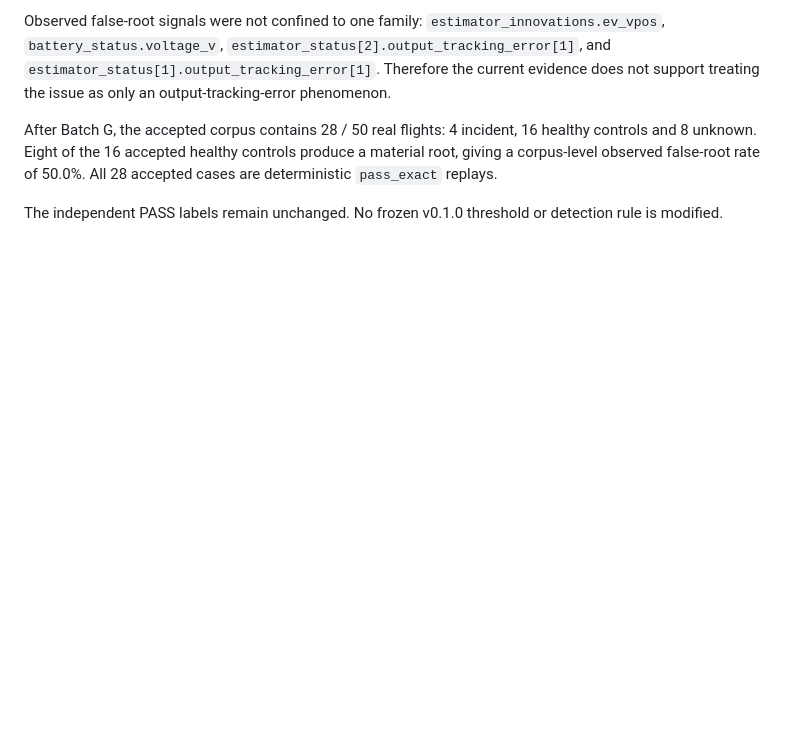
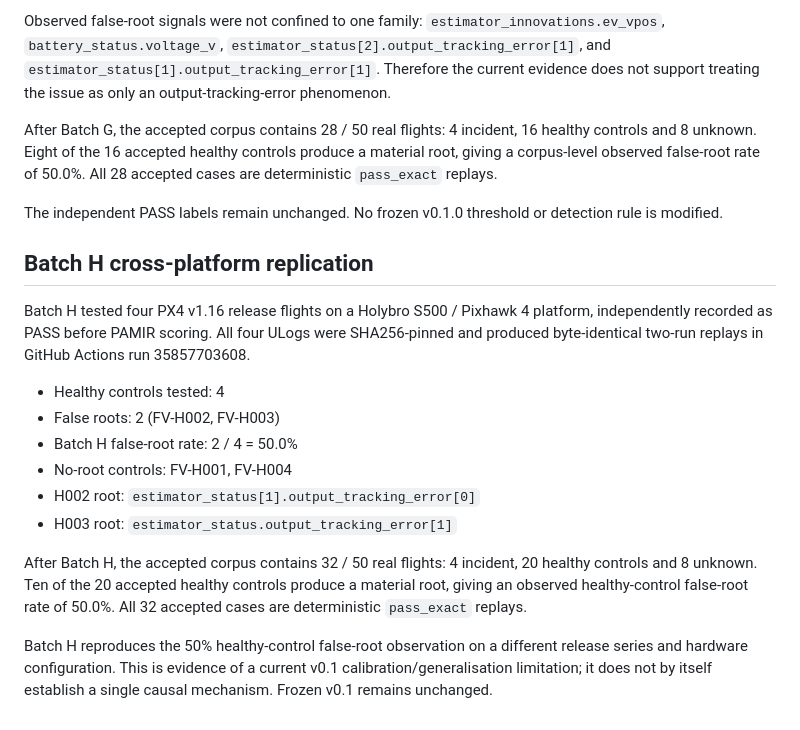
Before and after one commit to yigitcan-ozturk/pamir, a Markdown page: field-validation/ERROR_ANALYSIS.md, the part around the change. GitHub-like rendering; blank space fills up the shorter version.

Commit message:
field-validation: record Batch H cross-platform replication

```diff
--- a/field-validation/ERROR_ANALYSIS.md
+++ b/field-validation/ERROR_ANALYSIS.md
@@ -52,3 +52,18 @@ Observed false-root signals were not confined to one family: `estimator_innovati
 After Batch G, the accepted corpus contains 28 / 50 real flights: 4 incident, 16 healthy controls and 8 unknown. Eight of the 16 accepted healthy controls produce a material root, giving a corpus-level observed false-root rate of 50.0%. All 28 accepted cases are deterministic `pass_exact` replays.
 
 The independent PASS labels remain unchanged. No frozen v0.1.0 threshold or detection rule is modified.
+
+## Batch H cross-platform replication
+
+Batch H tested four PX4 v1.16 release flights on a Holybro S500 / Pixhawk 4 platform, independently recorded as PASS before PAMIR scoring. All four ULogs were SHA256-pinned and produced byte-identical two-run replays in GitHub Actions run 35857703608.
+
+- Healthy controls tested: 4
+- False roots: 2 (FV-H002, FV-H003)
+- Batch H false-root rate: 2 / 4 = 50.0%
+- No-root controls: FV-H001, FV-H004
+- H002 root: `estimator_status[1].output_tracking_error[0]`
+- H003 root: `estimator_status.output_tracking_error[1]`
+
+After Batch H, the accepted corpus contains 32 / 50 real flights: 4 incident, 20 healthy controls and 8 unknown. Ten of the 20 accepted healthy controls produce a material root, giving an observed healthy-control false-root rate of 50.0%. All 32 accepted cases are deterministic `pass_exact` replays.
+
+Batch H reproduces the 50% healthy-control false-root observation on a different release series and hardware configuration. This is evidence of a current v0.1 calibration/generalisation limitation; it does not by itself establish a single causal mechanism. Frozen v0.1 remains unchanged.
```
